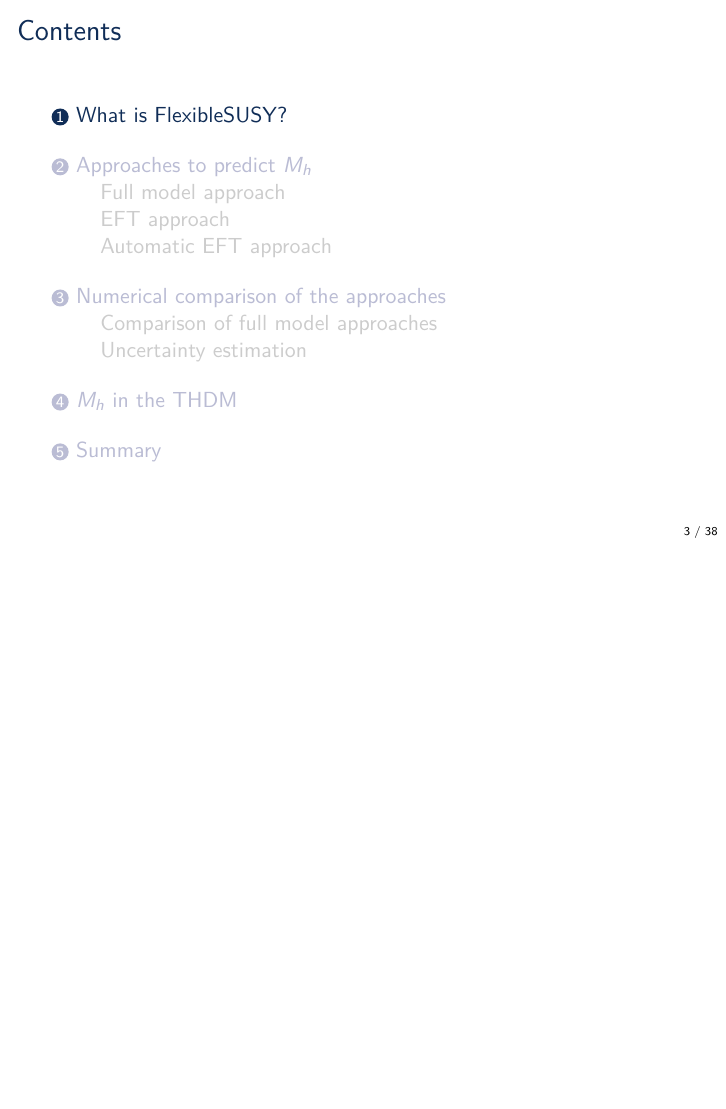
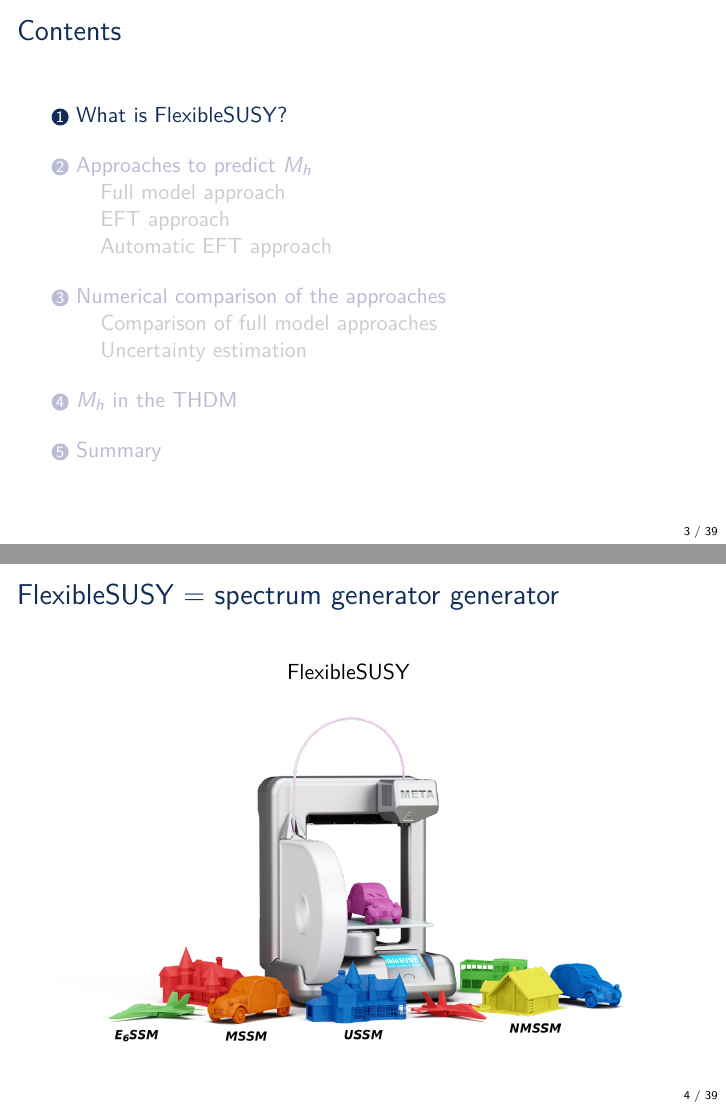
Before and after one commit to Expander/talk-olang-2018, LaTeX slides (talk.tex): page 3 of 78 before the commit and pages 3 and 4 of 79 after it, the two joined at a grey line, the shorter picture padded with empty space. Compiled offline with pdfLaTeX.

Commit message:
adding famous FS slide

```diff
--- a/talk.tex
+++ b/talk.tex
@@ -156,8 +154,17 @@
   \tableofcontents
 \end{frame}
 
+\section{What is FlexibleSUSY?}
+
 \begin{frame}{Contents}
   \tableofcontents[currentsection]
+\end{frame}
+
+\begin{frame}{FlexibleSUSY = spectrum generator generator}
+  \begin{center}
+    FlexibleSUSY~~~~~\\
+    \includegraphics[width=\textwidth]{images/FS.png}
+  \end{center}
 \end{frame}
 
 %%%%%%%%%%%%%%%%%%%%%%%%%%%%%%%%%%%%%%%%
```
Also changed, not shown: talk.tex (2 more changed lines).
